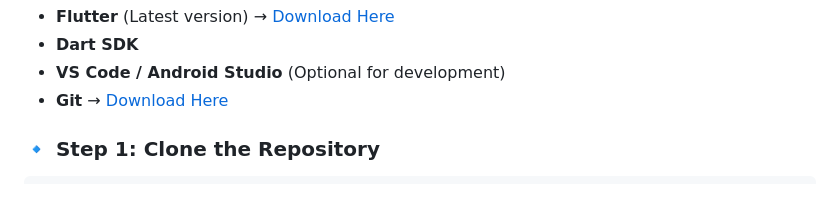
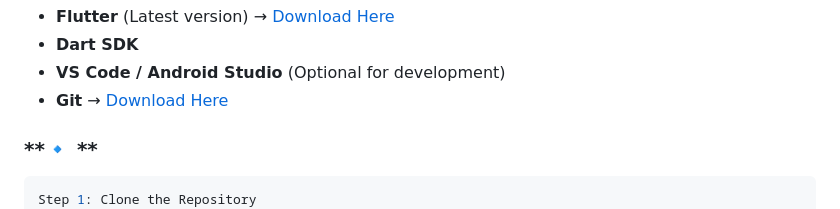
Before and after one commit to vraj141/Easy-Park, a Markdown page: README.md, the part around the change. Drawn GitHub-style.

Commit message:
Updated README file - EASYPARK-1

````diff
--- a/README.md
+++ b/README.md
@@ -31,8 +31,9 @@ Ensure you have the following installed:
 - **VS Code / Android Studio** (Optional for development)
 - **Git** → [Download Here](https://git-scm.com/downloads)
 
-### **🔹 Step 1: Clone the Repository**
+### **🔹 **
 ```sh
+Step 1: Clone the Repository
 git clone https://github.com/vraj141/Easy-Park.git
 cd Easy-Park
 🔹 Step 2: Install Dependencies
````
